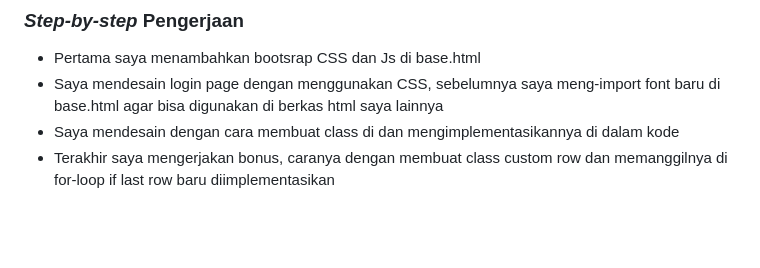
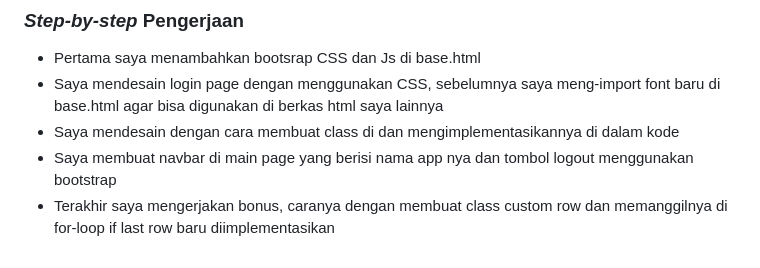
Before and after one commit to syifamahira/bookstore, a Markdown page: README.md, the part around the change. GitHub-like rendering; blank space fills up the shorter version.

```diff
--- a/README.md
+++ b/README.md
@@ -30,4 +30,5 @@ Bootstrap: Bootstrap adalah framework CSS yang menyediakan sejumlah komponen dan
 - Pertama saya menambahkan bootsrap CSS dan Js di base.html
 - Saya mendesain login page dengan menggunakan CSS, sebelumnya saya meng-import font baru di base.html agar bisa digunakan di berkas html saya lainnya
 - Saya mendesain dengan cara membuat class di <style> dan mengimplementasikannya di dalam kode
+- Saya membuat navbar di main page yang berisi nama app nya dan tombol logout menggunakan bootstrap
 - Terakhir saya mengerjakan bonus, caranya dengan membuat class custom row dan memanggilnya di for-loop if last row baru diimplementasikan
```
